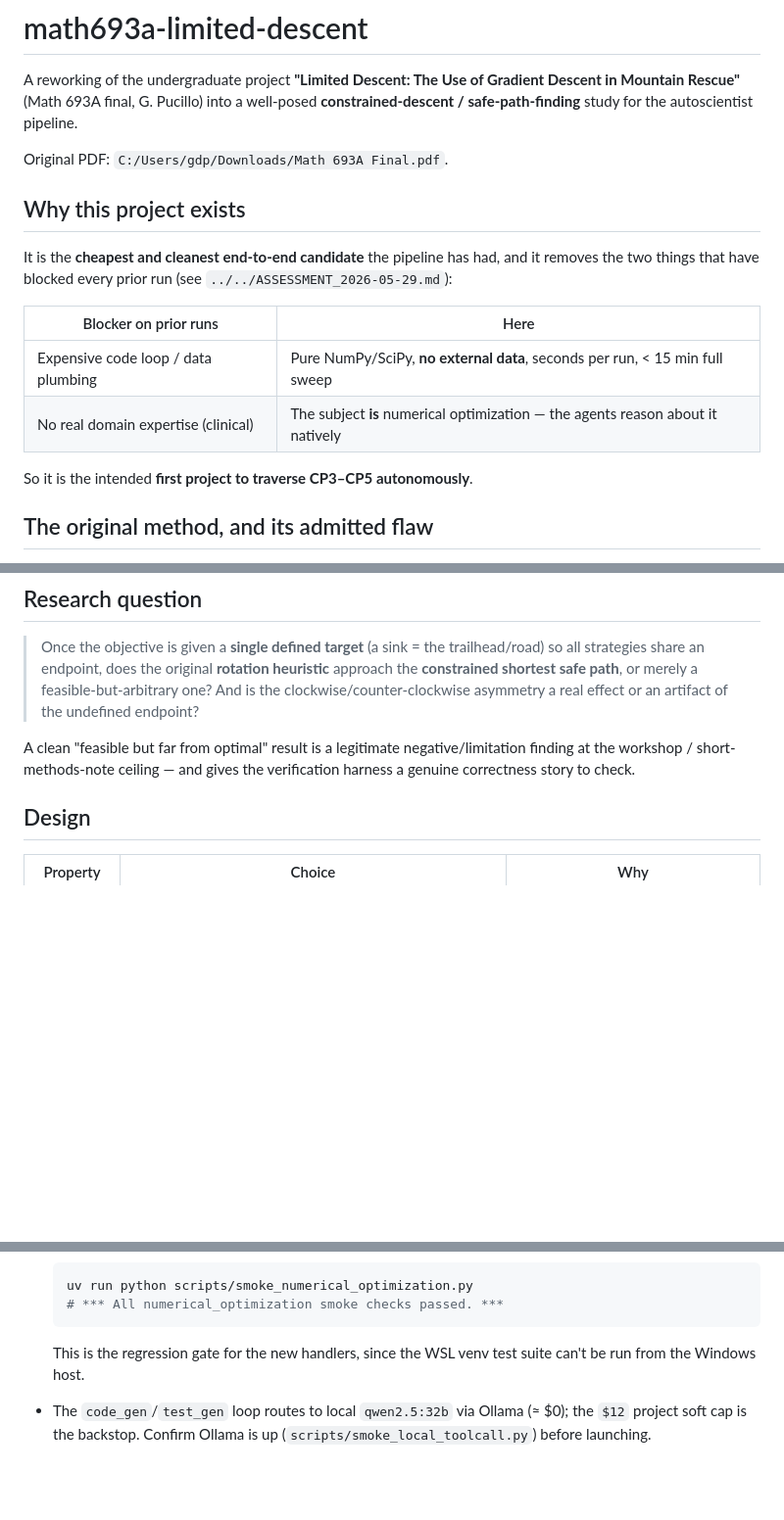
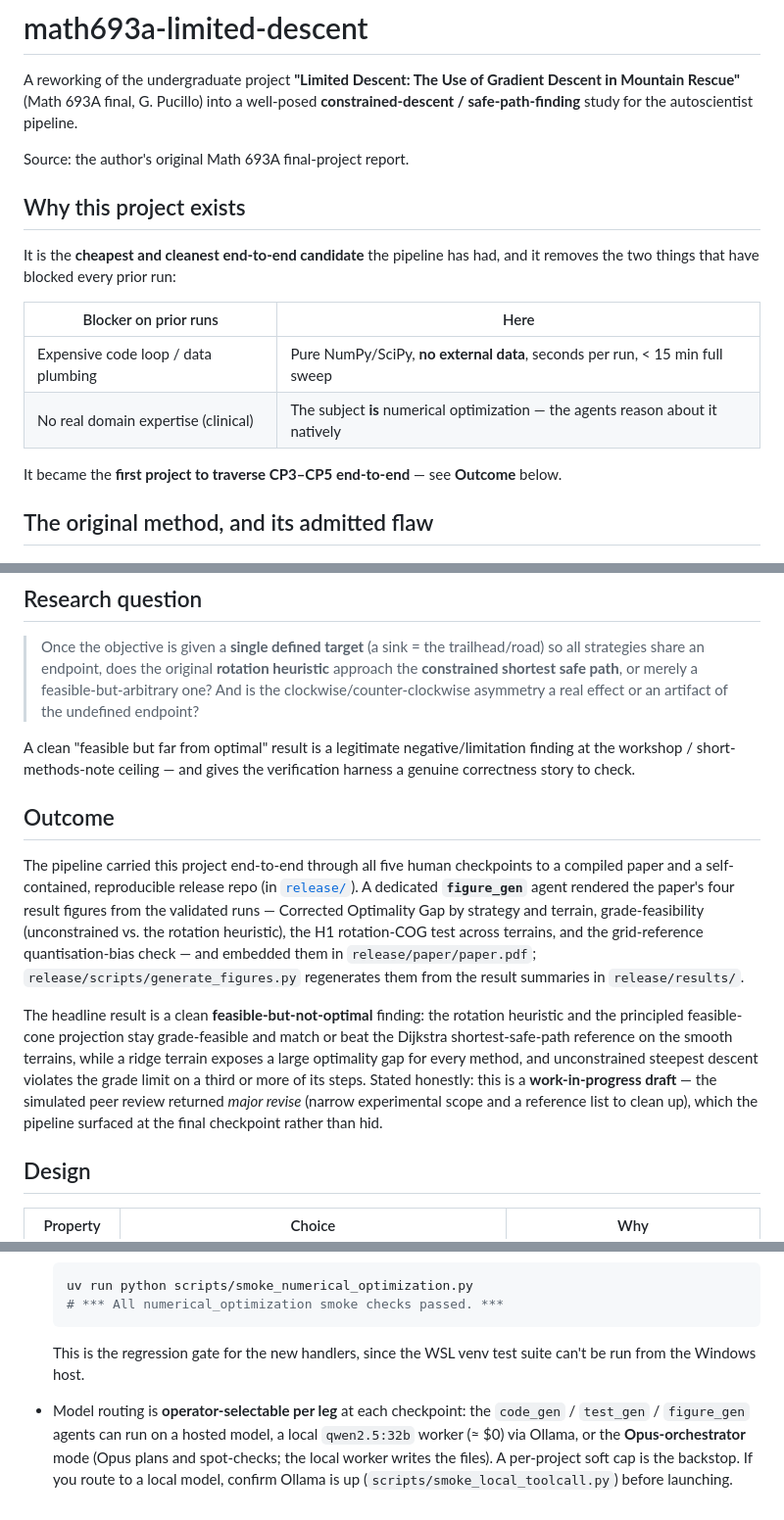
Before and after one commit to Gianni-P/autoscientist-capstone, a Markdown page: projects/math693a-limited-descent/README.md, 3 parts joined by grey strips. Shown at 98% size. GitHub-like rendering; blank space fills up the shorter version.

Commit message:
math693a README: reflect the completed run, figures, and current routing
Update the project README now that the pipeline has carried math693a
end-to-end:
- add an Outcome section (all five checkpoints; the figure_gen-rendered
  result figures embedded in the paper; the reproducible release/ tree;
  and the honest feasible-but-not-optimal / major-revise finding)
- note CP3-CP5 were traversed (was "intended")
- fix stale bits: drop the deleted ASSESSMENT_2026-05-29.md reference,
  /mnt/d -> ~/autoscientist (ext4 migration), autoscientist-web as the
  primary console, and per-leg operator-selectable routing (incl. the
  Opus-orchestrator) instead of the old qwen-only / $12 soft-cap note

```diff
--- a/projects/math693a-limited-descent/README.md
+++ b/projects/math693a-limited-descent/README.md
@@ -4,20 +4,19 @@ A reworking of the undergraduate project **"Limited Descent: The Use of Gradient
 Descent in Mountain Rescue"** (Math 693A final, G. Pucillo) into a well-posed
 **constrained-descent / safe-path-finding** study for the autoscientist pipeline.
 
-Original PDF: `C:/Users/gdp/Downloads/Math 693A Final.pdf`.
+Source: the author's original Math 693A final-project report.
 
 ## Why this project exists
 
 It is the **cheapest and cleanest end-to-end candidate** the pipeline has had,
-and it removes the two things that have blocked every prior run (see
-`../../ASSESSMENT_2026-05-29.md`):
+and it removes the two things that have blocked every prior run:
 
 | Blocker on prior runs | Here |
 |---|---|
 | Expensive code loop / data plumbing | Pure NumPy/SciPy, **no external data**, seconds per run, < 15 min full sweep |
 | No real domain expertise (clinical) | The subject **is** numerical optimization — the agents reason about it natively |
 
-So it is the intended **first project to traverse CP3–CP5 autonomously**.
+It became the **first project to traverse CP3–CP5 end-to-end** — see **Outcome** below.
 
 ## The original method, and its admitted flaw
 
@@ -44,6 +43,27 @@ cap) that can spin forever on a cliff face.
 A clean "feasible but far from optimal" result is a legitimate
 negative/limitation finding at the workshop / short-methods-note ceiling — and
 gives the verification harness a genuine correctness story to check.
+
+## Outcome
+
+The pipeline carried this project end-to-end through all five human checkpoints
+to a compiled paper and a self-contained, reproducible release repo (in
+[`release/`](release/)). A dedicated **`figure_gen`** agent rendered the paper's
+four result figures from the validated runs — Corrected Optimality Gap by
+strategy and terrain, grade-feasibility (unconstrained vs. the rotation
+heuristic), the H1 rotation-COG test across terrains, and the grid-reference
+quantisation-bias check — and embedded them in `release/paper/paper.pdf`;
+`release/scripts/generate_figures.py` regenerates them from the result
+summaries in `release/results/`.
+
+The headline result is a clean **feasible-but-not-optimal** finding: the rotation
+heuristic and the principled feasible-cone projection stay grade-feasible and
+match or beat the Dijkstra shortest-safe-path reference on the smooth terrains,
+while a ridge terrain exposes a large optimality gap for every method, and
+unconstrained steepest descent violates the grade limit on a third or more of its
+steps. Stated honestly: this is a **work-in-progress draft** — the simulated peer
+review returned *major revise* (narrow experimental scope and a reference list to
+clean up), which the pipeline surfaced at the final checkpoint rather than hid.
 
 ## Design
 
@@ -115,6 +136,9 @@ arrive on a real run.
 
   This is the regression gate for the new handlers, since the WSL venv test
   suite can't be run from the Windows host.
-- The `code_gen`/`test_gen` loop routes to local `qwen2.5:32b` via Ollama
-  (≈ $0); the `$12` project soft cap is the backstop. Confirm Ollama is up
-  (`scripts/smoke_local_toolcall.py`) before launching.
+- Model routing is **operator-selectable per leg** at each checkpoint: the
+  `code_gen` / `test_gen` / `figure_gen` agents can run on a hosted model, a
+  local `qwen2.5:32b` worker (≈ $0) via Ollama, or the **Opus-orchestrator**
+  mode (Opus plans and spot-checks; the local worker writes the files). A
+  per-project soft cap is the backstop. If you route to a local model, confirm
+  Ollama is up (`scripts/smoke_local_toolcall.py`) before launching.
```
Also changed, not shown: other parts of projects/math693a-limited-descent/README.md (+3 -2 lines).
